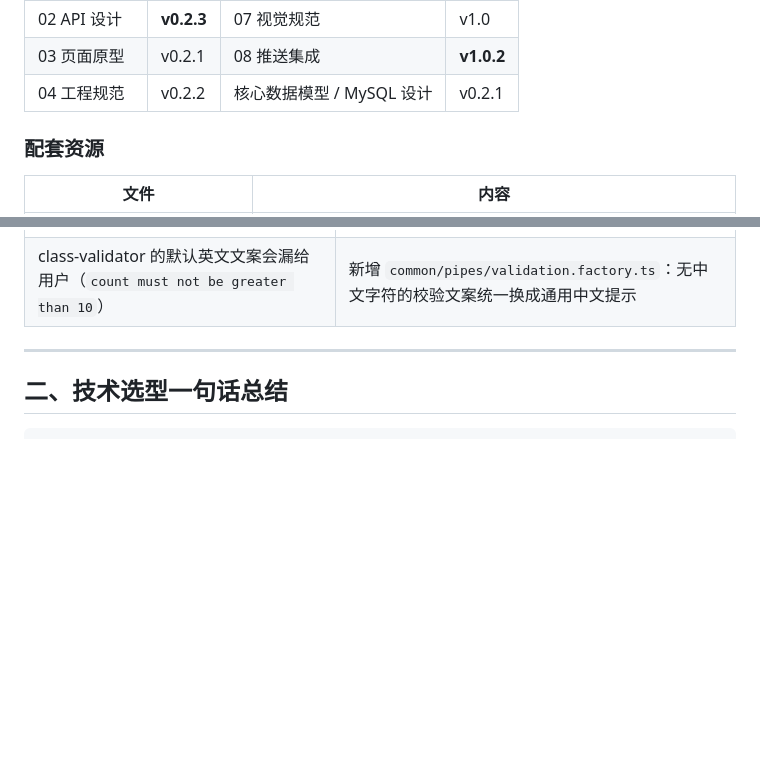
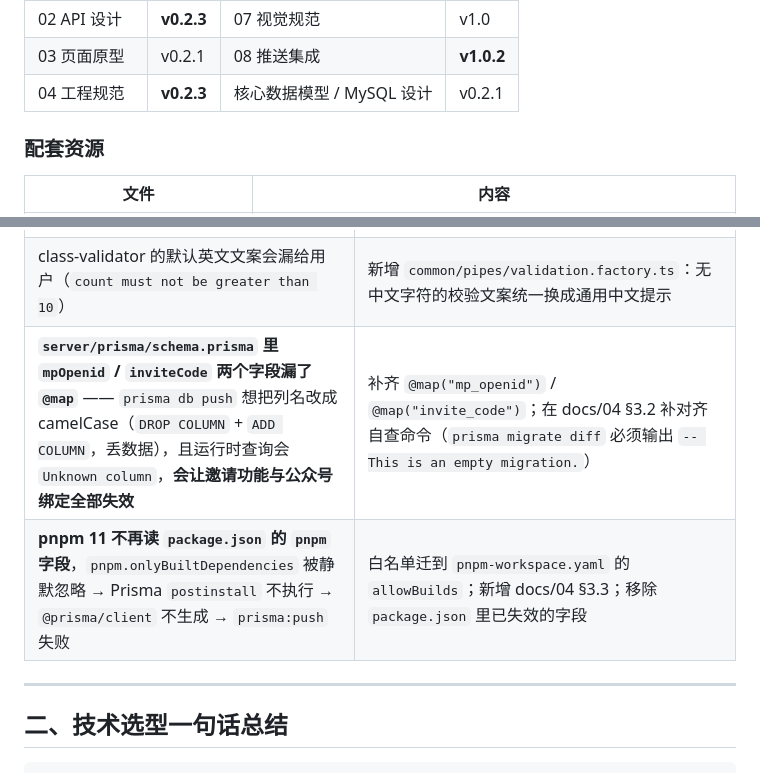
Before and after one commit to youngqluol/mini-program-0, a Markdown page: docs/README.md, 2 parts joined by grey strips. GitHub-like rendering; blank space fills up the shorter version.

```diff
--- a/docs/README.md
+++ b/docs/README.md
@@ -39,7 +39,7 @@
 | 01 技术架构 | **v0.2.3** | 06 环境准备 | **v0.2.3** |
 | 02 API 设计 | **v0.2.3** | 07 视觉规范 | v1.0 |
 | 03 页面原型 | v0.2.1 | 08 推送集成 | **v1.0.2** |
-| 04 工程规范 | v0.2.2 | 核心数据模型 / MySQL 设计 | v0.2.1 |
+| 04 工程规范 | **v0.2.3** | 核心数据模型 / MySQL 设计 | v0.2.1 |
 
 ### 配套资源
 
@@ -111,6 +111,8 @@
 | **用户可见 toast 里出现了禁用词「授权」**（`DELIVERY_TOAST[NO_QUOTA]` = 「微信限制需要补一次授权才能推给他」），违反 AGENTS.md §6 | 改为「已记下，{称谓}再开一次微信提醒就能收到」；PRD §6.5.6、docs/01 §5.2/§5.4、docs/02 §2.5/§5.3、docs/03 P08/P21、docs/05 M2-F14 一并统一 |
 | `GET /auth/subscribe-quota` 的 `templateName` 直接回微信后台模板标题（「待办事项提醒」），含禁用词「待办事项」 | 加 `displayName`（派活提醒 / 叮一下提醒 / 完成回执），API 只回产品化的名字 |
 | class-validator 的默认英文文案会漏给用户（`count must not be greater than 10`） | 新增 `common/pipes/validation.factory.ts`：无中文字符的校验文案统一换成通用中文提示 |
+| **`server/prisma/schema.prisma` 里 `mpOpenid` / `inviteCode` 两个字段漏了 `@map`** —— `prisma db push` 想把列名改成 camelCase（`DROP COLUMN` + `ADD COLUMN`，丢数据），且运行时查询会 `Unknown column`，**会让邀请功能与公众号绑定全部失效** | 补齐 `@map("mp_openid")` / `@map("invite_code")`；在 docs/04 §3.2 补对齐自查命令（`prisma migrate diff` 必须输出 `-- This is an empty migration.`） |
+| **pnpm 11 不再读 `package.json` 的 `pnpm` 字段**，`pnpm.onlyBuiltDependencies` 被静默忽略 → Prisma `postinstall` 不执行 → `@prisma/client` 不生成 → `prisma:push` 失败 | 白名单迁到 `pnpm-workspace.yaml` 的 `allowBuilds`；新增 docs/04 §3.3；移除 `package.json` 里已失效的字段 |
 
 ---
 
```
Also changed, not shown: docs/04-工程规范与目录结构.md (+47 -1 lines).
